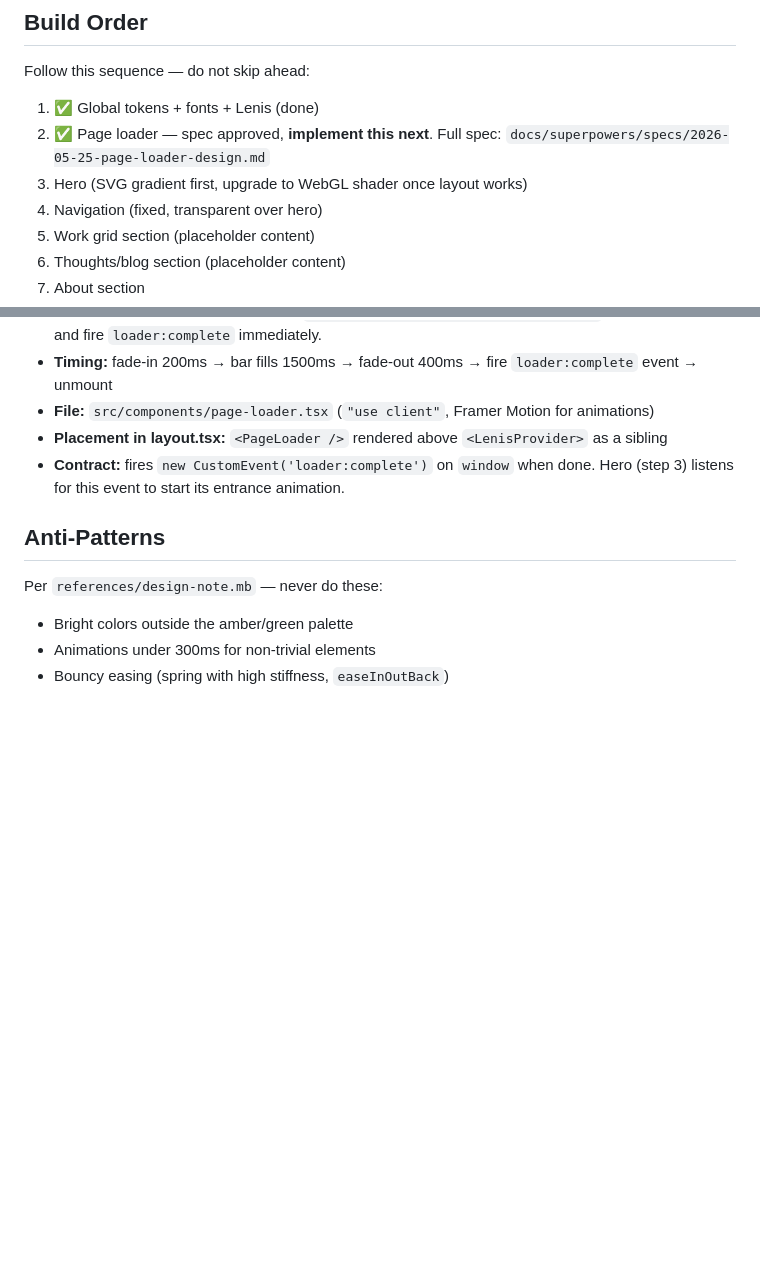
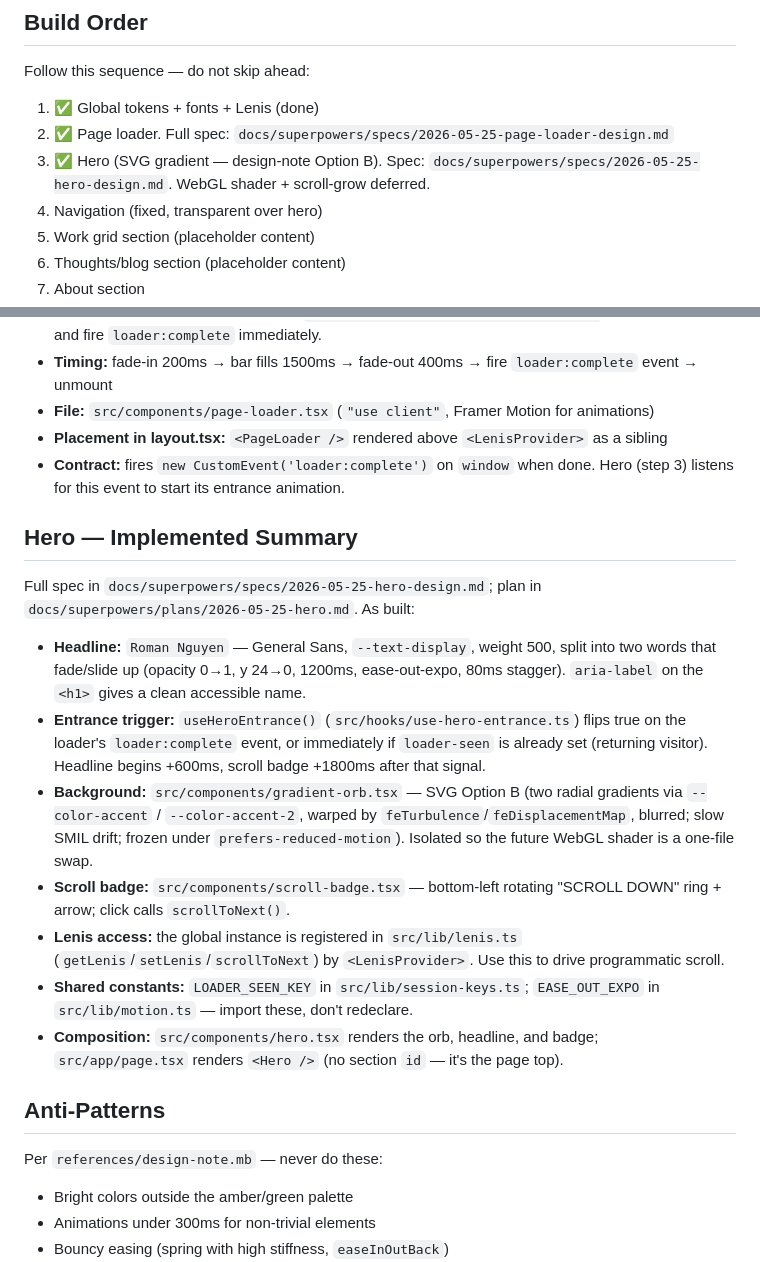
Before and after one commit to romannguyen99/roman-portfolio-website, a Markdown page: CLAUDE.md, 2 parts joined by grey strips. Drawn GitHub-style; blank space fills up the shorter version.

Commit message:
docs: mark step 3 (hero) complete in CLAUDE.md
Co-Authored-By: Claude Opus 4.7 <noreply@anthropic.com>

```diff
--- a/CLAUDE.md
+++ b/CLAUDE.md
@@ -82,8 +82,8 @@ The full design specification lives in `references/design-note.mb`. Read it befo
 Follow this sequence — do not skip ahead:
 
 1. ✅ Global tokens + fonts + Lenis (done)
-2. ✅ Page loader — spec approved, **implement this next**. Full spec: `docs/superpowers/specs/2026-05-25-page-loader-design.md`
-3. Hero (SVG gradient first, upgrade to WebGL shader once layout works)
+2. ✅ Page loader. Full spec: `docs/superpowers/specs/2026-05-25-page-loader-design.md`
+3. ✅ Hero (SVG gradient — design-note Option B). Spec: `docs/superpowers/specs/2026-05-25-hero-design.md`. WebGL shader + scroll-grow deferred.
 4. Navigation (fixed, transparent over hero)
 5. Work grid section (placeholder content)
 6. Thoughts/blog section (placeholder content)
@@ -108,6 +108,18 @@ Full spec in `docs/superpowers/specs/2026-05-25-page-loader-design.md`. Key deci
 - **Placement in layout.tsx:** `<PageLoader />` rendered above `<LenisProvider>` as a sibling
 - **Contract:** fires `new CustomEvent('loader:complete')` on `window` when done. Hero (step 3) listens for this event to start its entrance animation.
 
+## Hero — Implemented Summary
+
+Full spec in `docs/superpowers/specs/2026-05-25-hero-design.md`; plan in `docs/superpowers/plans/2026-05-25-hero.md`. As built:
+
+- **Headline:** `Roman Nguyen` — General Sans, `--text-display`, weight 500, split into two words that fade/slide up (opacity 0→1, y 24→0, 1200ms, ease-out-expo, 80ms stagger). `aria-label` on the `<h1>` gives a clean accessible name.
+- **Entrance trigger:** `useHeroEntrance()` (`src/hooks/use-hero-entrance.ts`) flips true on the loader's `loader:complete` event, or immediately if `loader-seen` is already set (returning visitor). Headline begins +600ms, scroll badge +1800ms after that signal.
+- **Background:** `src/components/gradient-orb.tsx` — SVG Option B (two radial gradients via `--color-accent` / `--color-accent-2`, warped by `feTurbulence`/`feDisplacementMap`, blurred; slow SMIL drift; frozen under `prefers-reduced-motion`). Isolated so the future WebGL shader is a one-file swap.
+- **Scroll badge:** `src/components/scroll-badge.tsx` — bottom-left rotating "SCROLL DOWN" ring + arrow; click calls `scrollToNext()`.
+- **Lenis access:** the global instance is registered in `src/lib/lenis.ts` (`getLenis`/`setLenis`/`scrollToNext`) by `<LenisProvider>`. Use this to drive programmatic scroll.
+- **Shared constants:** `LOADER_SEEN_KEY` in `src/lib/session-keys.ts`; `EASE_OUT_EXPO` in `src/lib/motion.ts` — import these, don't redeclare.
+- **Composition:** `src/components/hero.tsx` renders the orb, headline, and badge; `src/app/page.tsx` renders `<Hero />` (no section `id` — it's the page top).
+
 ## Anti-Patterns
 
 Per `references/design-note.mb` — never do these:
```
